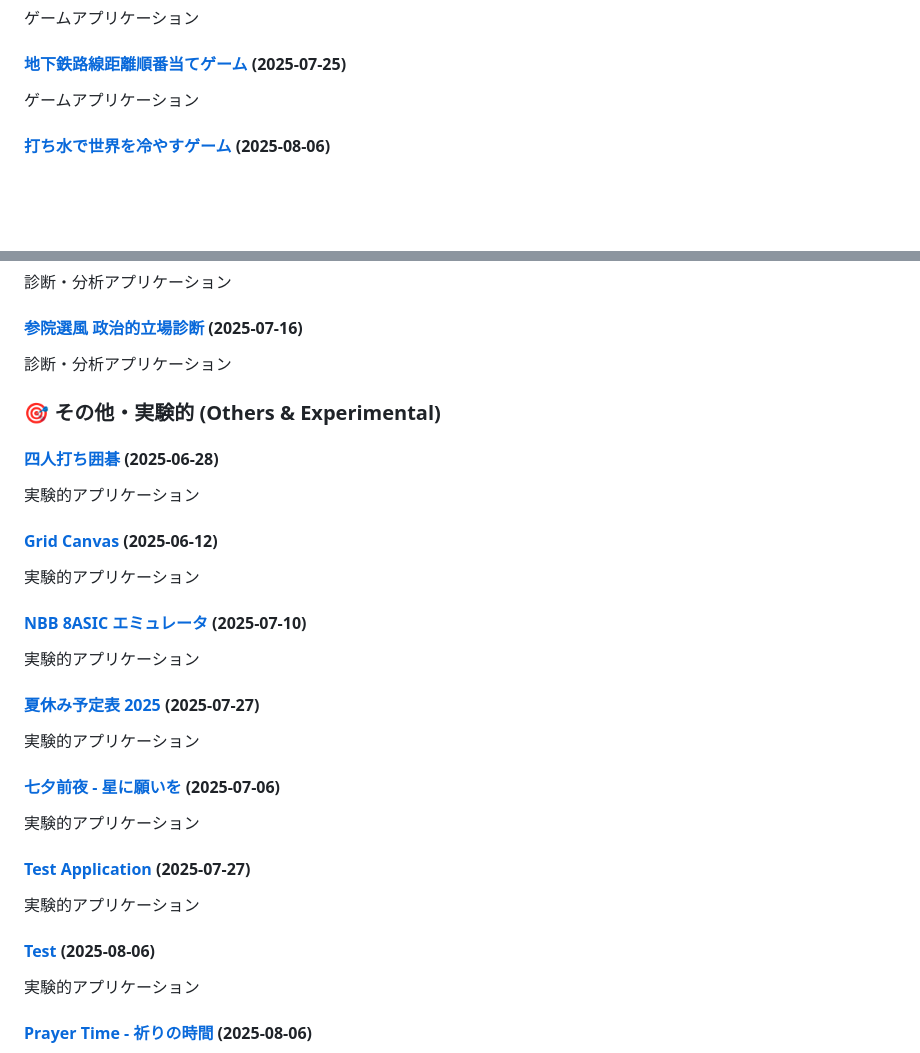
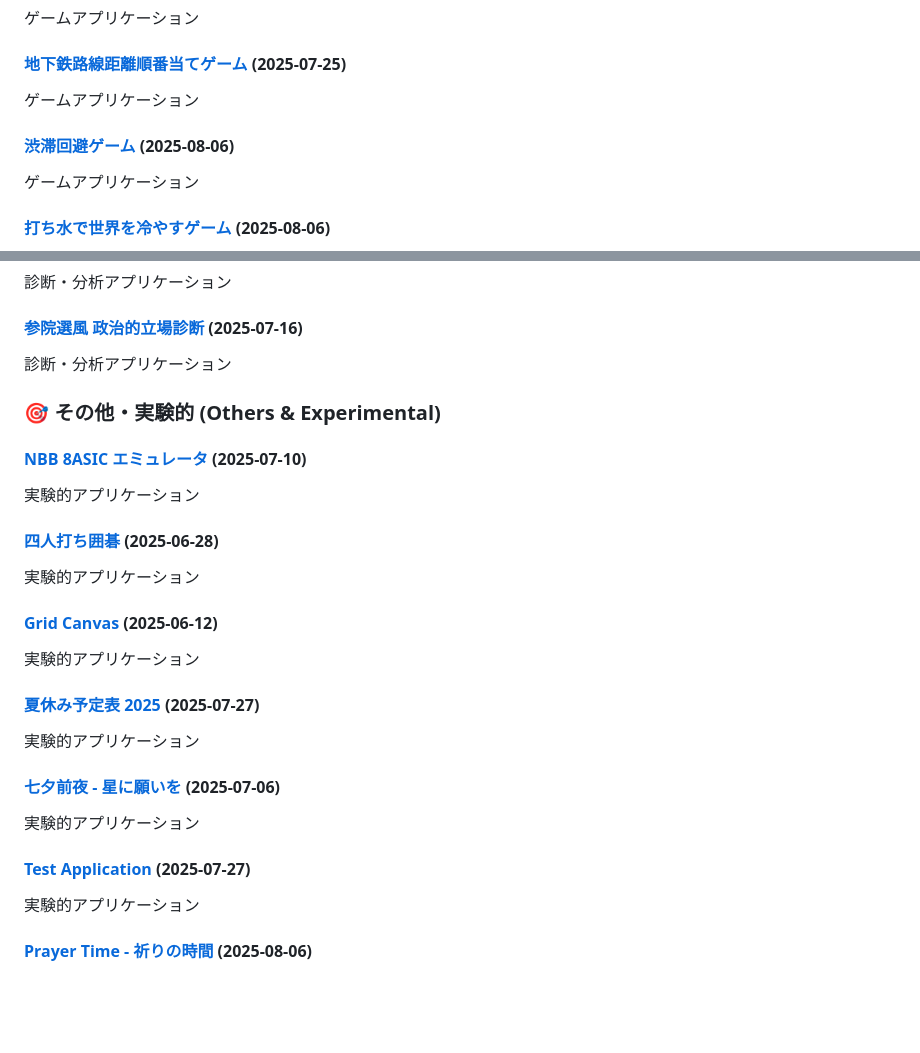
Before and after one commit to ogawahideto/genai, a Markdown page: README.md, 2 parts joined by grey strips. Rendered like a GitHub page; blank space fills up the shorter version.

Commit message:
Update README.md with new applications (categorized format)
🤖 Auto-generated by post-commit hook

```diff
--- a/README.md
+++ b/README.md
@@ -49,6 +49,9 @@ This repository contains a collection of small, self-contained web applications
 ゲームアプリケーション
 
 #### [地下鉄路線距離順番当てゲーム](subwaylength/) (2025-07-25)
+ゲームアプリケーション
+
+#### [渋滞回避ゲーム](traffic-jam-game/) (2025-08-06)
 ゲームアプリケーション
 
 #### [打ち水で世界を冷やすゲーム](uchimizu-game/) (2025-08-06)
@@ -154,13 +157,13 @@ AI・チャットアプリケーション
 
 ### 🎯 その他・実験的 (Others & Experimental)
 
+#### [NBB 8ASIC エミュレータ](NBB8ASIC/) (2025-07-10)
+実験的アプリケーション
+
 #### [四人打ち囲碁](four_player_go/) (2025-06-28)
 実験的アプリケーション
 
 #### [Grid Canvas](hougan/) (2025-06-12)
-実験的アプリケーション
-
-#### [NBB 8ASIC エミュレータ](NBB8ASIC/) (2025-07-10)
 実験的アプリケーション
 
 #### [夏休み予定表 2025](summer-schedule/) (2025-07-27)
@@ -170,9 +173,6 @@ AI・チャットアプリケーション
 実験的アプリケーション
 
 #### [Test Application](test-app/) (2025-07-27)
-実験的アプリケーション
-
-#### [Test](test-project/) (2025-08-06)
 実験的アプリケーション
 
 #### [Prayer Time - 祈りの時間](universal-prayer/) (2025-08-06)
```
